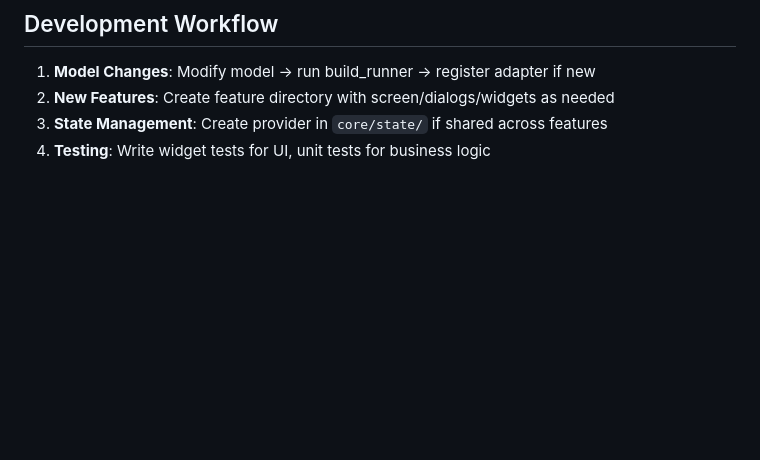
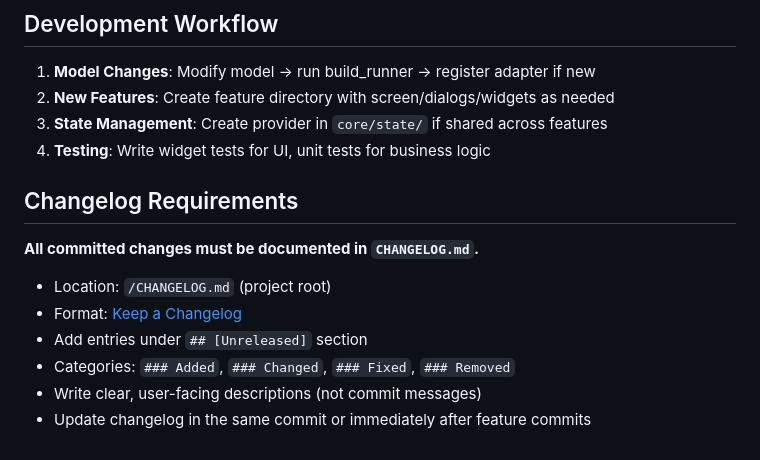
Before and after one commit to pndaRN/ComplyHealth, a Markdown page: CLAUDE.md, the part around the change. Rendered like a GitHub page; blank space fills up the shorter version.

Commit message:
Add changelog requirements to CLAUDE.md
Added section requiring all commits to be documented in CHANGELOG.md
under the Unreleased section.

🤖 Generated with [Claude Code](https://claude.com/claude-code)

Co-Authored-By: Claude Opus 4.5 <noreply@anthropic.com>

```diff
--- a/CLAUDE.md
+++ b/CLAUDE.md
@@ -155,3 +155,14 @@ deactivate
 2. **New Features**: Create feature directory with screen/dialogs/widgets as needed
 3. **State Management**: Create provider in `core/state/` if shared across features
 4. **Testing**: Write widget tests for UI, unit tests for business logic
+
+## Changelog Requirements
+
+**All committed changes must be documented in `CHANGELOG.md`.**
+
+- Location: `/CHANGELOG.md` (project root)
+- Format: [Keep a Changelog](https://keepachangelog.com/en/1.0.0/)
+- Add entries under `## [Unreleased]` section
+- Categories: `### Added`, `### Changed`, `### Fixed`, `### Removed`
+- Write clear, user-facing descriptions (not commit messages)
+- Update changelog in the same commit or immediately after feature commits
```
Also changed, not shown: CHANGELOG.md (+3 -0 lines).
